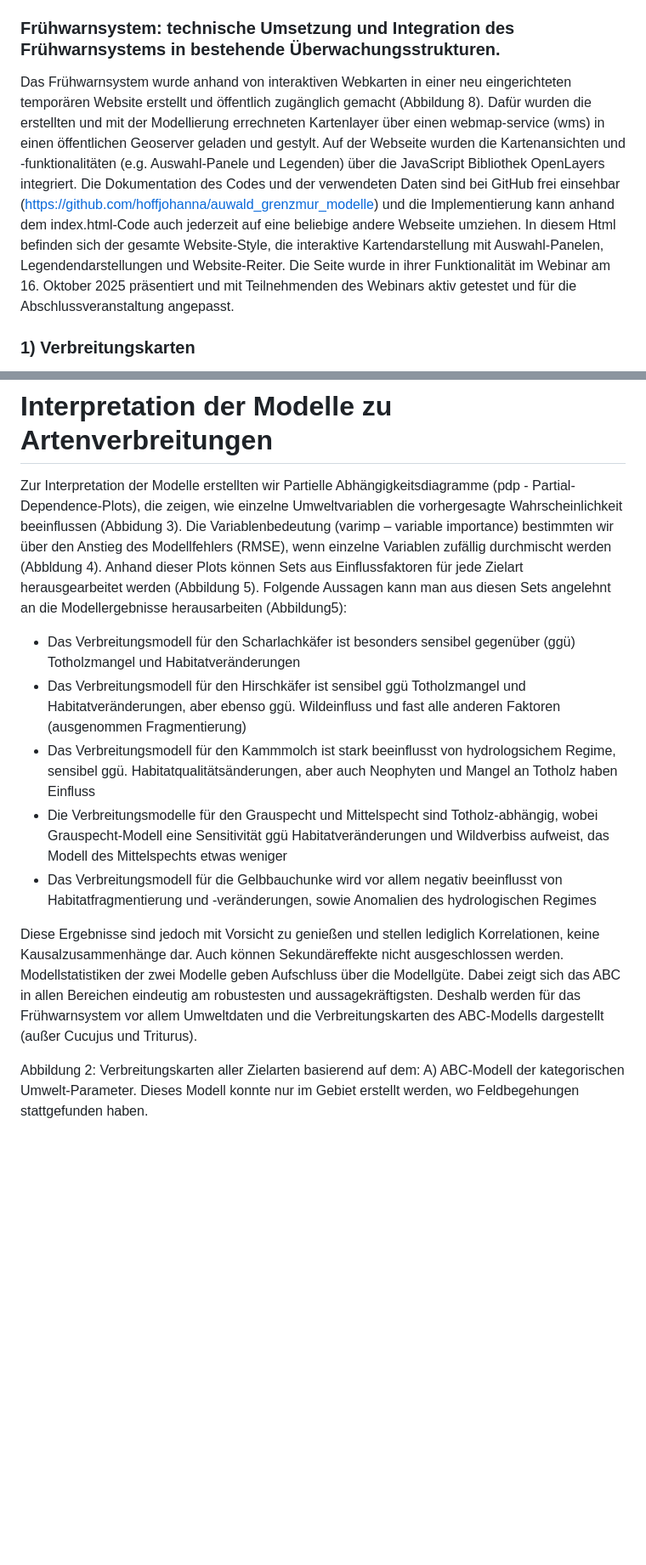
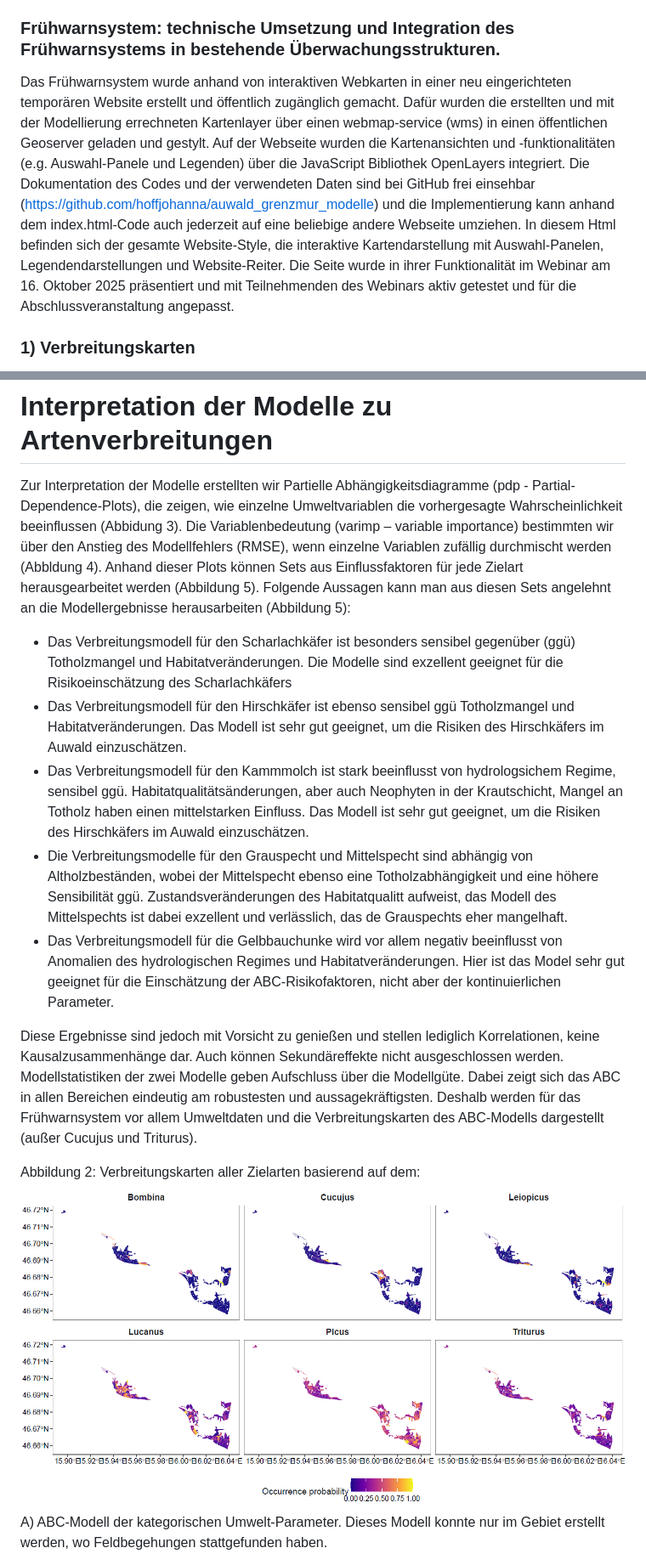
Before and after one commit to hoffjohanna/auwald_grenzmur_modelle, a Markdown page: README.md, 2 parts joined by grey strips. Shown at 85% size. GitHub-like rendering; blank space fills up the shorter version.

Commit message:
Update README.md
alle Abbildungen ergänzt (1-5) und in Text besser eingebaut, Interpretation der Modellergebnisse aus Abbildung 5 angepasst

```diff
--- a/README.md
+++ b/README.md
@@ -25,7 +28,7 @@ Modellierungen wurde durchgeführt, um folgende Fragen zu beantworten:
 Es wurden verschiedene Random-Forest Modellierungen durchgeführt basierend auf entweder den im Feld aufgenommenen kategoriellen Umweltparametern (im Folgenden “ABC-Modell” benannt) und mit zusätzlich gesammelten kontinuierliche GIS-Daten (im Folgenden “erweitertes Modell” genannt). Kategorielle Daten (siehe Tabelle 2) bestanden aus insgesamt neun Parametern zu <strong>Habitatstruktur</strong> (A-stukturreich, B- mäßig sturkturreich, C-strukturarm), <strong> Artenzusammensetzung</strong> (A - typisch, B - bedingt typisch und C- untypisch) und <strong>Störungen</strong> (keine/gering, B – mittel, C – stark). Zusätzlich dazu wurde zum ABC-Model noch der Parameter “Habitat-change” hinzugefügt. Dieser stellt die Veränderung der Habitatqualität seit der letzten Lebensraumkartierungen 2003 im Vergleich zu den aktuellen Kartierungen  dar. Für das erweiterte Modell wurden kontinuierliche räumliche Daten gesammelt, um die Parameter 1-9 zu ergänzen und mit beispielsweise Fragmentierungsparametern, Karten von durch Satellitendaten detektierte Kronenschäden und räumliche Landschaftsparameter wie Distanz zu Flüssen und Seen und Baumartenvielfalt zu werweitern.
 
 ### Frühwarnsystem: technische Umsetzung und Integration des Frühwarnsystems in bestehende Überwachungsstrukturen.
-Das Frühwarnsystem wurde anhand von interaktiven Webkarten in einer neu eingerichteten temporären Website erstellt und öffentlich zugänglich gemacht (Abbildung 8). Dafür wurden die erstellten und mit der Modellierung errechneten Kartenlayer über einen webmap-service (wms) in einen öffentlichen Geoserver geladen und gestylt. Auf der Webseite wurden die Kartenansichten und -funktionalitäten (e.g. Auswahl-Panele und Legenden) über die JavaScript Bibliothek OpenLayers integriert. Die Dokumentation des Codes und der verwendeten Daten sind bei GitHub frei einsehbar  (https://github.com/hoffjohanna/auwald_grenzmur_modelle) und die Implementierung kann anhand dem index.html-Code auch jederzeit auf eine beliebige andere Webseite umziehen. In diesem Html befinden sich der gesamte Website-Style, die interaktive Kartendarstellung mit Auswahl-Panelen, Legendendarstellungen und Website-Reiter. Die Seite wurde in ihrer Funktionalität im Webinar am 16. Oktober 2025 präsentiert und mit Teilnehmenden des Webinars aktiv getestet und für die Abschlussveranstaltung angepasst.
+Das Frühwarnsystem wurde anhand von interaktiven Webkarten in einer neu eingerichteten temporären Website erstellt und öffentlich zugänglich gemacht. Dafür wurden die erstellten und mit der Modellierung errechneten Kartenlayer über einen webmap-service (wms) in einen öffentlichen Geoserver geladen und gestylt. Auf der Webseite wurden die Kartenansichten und -funktionalitäten (e.g. Auswahl-Panele und Legenden) über die JavaScript Bibliothek OpenLayers integriert. Die Dokumentation des Codes und der verwendeten Daten sind bei GitHub frei einsehbar  (https://github.com/hoffjohanna/auwald_grenzmur_modelle) und die Implementierung kann anhand dem index.html-Code auch jederzeit auf eine beliebige andere Webseite umziehen. In diesem Html befinden sich der gesamte Website-Style, die interaktive Kartendarstellung mit Auswahl-Panelen, Legendendarstellungen und Website-Reiter. Die Seite wurde in ihrer Funktionalität im Webinar am 16. Oktober 2025 präsentiert und mit Teilnehmenden des Webinars aktiv getestet und für die Abschlussveranstaltung angepasst.
 
 ### 1) Verbreitungskarten
 Es wurden verschiedene Random-Forest Modellierungen durchgeführt basierend auf entweder den im Feld aufgenommenen kategoriellen Umweltparametern (im Folgenden “ABC-Modell” benannt) und mit zusätzlich gesammelten kontinuierliche GIS-Daten (im Folgenden “erweitertes Modell” genannt). Kategorielle Daten bestanden aus insgesamt neun Parametern zu Habitatstruktur (A-stukturreich, B- mäßig sturkturreich, C-strukturarm), Artenzusammensetzung (A - typisch, B - bedingt typisch und C- untypisch) und Störungen (keine/gering, B – mittel, C – stark). Zusätzlich dazu wurde zum ABC-Model noch der Parameter <strong> Habitatveränderung </strong> hinzugefügt. Dieser stellt die Veränderung der Habitatqualität seit der letzten Lebensraumkartierung und deren Zustand im Jahr 2001 im Vergleich zu den aktuellen Kartierungen dar. Für das "erweiterte Modell" wurden kontinuierliche räumliche Daten gesammelt, um die Parameter 1-9 (P1-P9) zu ergänzen und mit beispielsweise Fragmentierungsparametern, Karten von durch Satellitendaten detektierte Kronenschäden und räumliche Landschaftsparameter wie Distanz zu Flüssen und Seen und Baumartenvielfalt zu erweitern. Das erweiterte Modell zeichnet sich auch durch eine räumlich weitere Erfassung der gesamten Projektregion aus.
@@ -65,13 +68,13 @@ Fragmentierung (Edge density - Verhältnis von Umfang zu Fläche eines Waldstüc
 
 
 # Interpretation der Modelle zu Artenverbreitungen
-Zur Interpretation der Modelle erstellten wir Partielle Abhängigkeitsdiagramme (pdp - Partial-Dependence-Plots), die zeigen, wie einzelne Umweltvariablen die vorhergesagte Wahrscheinlichkeit beeinflussen (Abbidung 3). Die Variablenbedeutung (varimp – variable importance) bestimmten wir über den Anstieg des Modellfehlers (RMSE), wenn einzelne Variablen zufällig durchmischt werden (Abbldung 4). Anhand dieser Plots können Sets aus Einflussfaktoren für jede Zielart herausgearbeitet werden (Abbildung 5). Folgende Aussagen kann man aus diesen Sets angelehnt an die Modellergebnisse herausarbeiten (Abbildung5):
+Zur Interpretation der Modelle erstellten wir Partielle Abhängigkeitsdiagramme (pdp - Partial-Dependence-Plots), die zeigen, wie einzelne Umweltvariablen die vorhergesagte Wahrscheinlichkeit beeinflussen (Abbidung 3). Die Variablenbedeutung (varimp – variable importance) bestimmten wir über den Anstieg des Modellfehlers (RMSE), wenn einzelne Variablen zufällig durchmischt werden (Abbldung 4). Anhand dieser Plots können Sets aus Einflussfaktoren für jede Zielart herausgearbeitet werden (Abbildung 5). Folgende Aussagen kann man aus diesen Sets angelehnt an die Modellergebnisse herausarbeiten (Abbildung 5):
 <ul>
-  <li> Das Verbreitungsmodell für den Scharlachkäfer ist besonders sensibel gegenüber (ggü) Totholzmangel und Habitatveränderungen </li>
-  <li> Das Verbreitungsmodell für den Hirschkäfer ist sensibel ggü Totholzmangel und Habitatveränderungen, aber ebenso ggü. Wildeinfluss  und fast alle anderen Faktoren (ausgenommen Fragmentierung)</li>
-  <li> Das Verbreitungsmodell für den Kammmolch ist stark beeinflusst von hydrologsichem Regime, sensibel ggü. Habitatqualitätsänderungen, aber auch Neophyten und Mangel an Totholz haben Einfluss </li>
-  <li> Die Verbreitungsmodelle für den Grauspecht und Mittelspecht sind Totholz-abhängig, wobei Grauspecht-Modell eine Sensitivität ggü Habitatveränderungen und Wildverbiss aufweist, das Modell des Mittelspechts etwas weniger </li>
-  <li> Das Verbreitungsmodell für die Gelbbauchunke wird vor allem negativ beeinflusst von Habitatfragmentierung und -veränderungen, sowie Anomalien des hydrologischen Regimes </li>
+  <li> Das Verbreitungsmodell für den Scharlachkäfer ist besonders sensibel gegenüber (ggü) Totholzmangel und Habitatveränderungen. Die Modelle sind exzellent geeignet für die Risikoeinschätzung des Scharlachkäfers </li>
+  <li> Das Verbreitungsmodell für den Hirschkäfer ist ebenso sensibel ggü Totholzmangel und Habitatveränderungen. Das Modell ist sehr gut geeignet, um die Risiken des Hirschkäfers im Auwald einzuschätzen. </li>
+  <li> Das Verbreitungsmodell für den Kammmolch ist stark beeinflusst von hydrologsichem Regime, sensibel ggü. Habitatqualitätsänderungen, aber auch Neophyten in der Krautschicht, Mangel an Totholz haben einen mittelstarken Einfluss. Das Modell ist sehr gut geeignet, um die Risiken des Hirschkäfers im Auwald einzuschätzen. </li>
+  <li> Die Verbreitungsmodelle für den Grauspecht und Mittelspecht sind abhängig von Altholzbeständen, wobei der Mittelspecht ebenso eine Totholzabhängigkeit und eine höhere Sensibilität ggü. Zustandsveränderungen des Habitatqualitt aufweist, das Modell des Mittelspechts ist dabei exzellent und verlässlich, das de Grauspechts eher mangelhaft.</li>
+  <li> Das Verbreitungsmodell für die Gelbbauchunke wird vor allem negativ beeinflusst von Anomalien des hydrologischen Regimes und Habitatveränderungen. Hier ist das Model sehr gut geeignet für die Einschätzung der ABC-Risikofaktoren, nicht aber der kontinuierlichen Parameter.  </li>
 </ul>
 
 Diese Ergebnisse sind jedoch mit Vorsicht zu genießen und stellen lediglich Korrelationen, keine Kausalzusammenhänge dar. Auch können Sekundäreffekte nicht ausgeschlossen werden.
@@ -80,5 +83,6 @@ Modellstatistiken der zwei Modelle geben Aufschluss über die Modellgüte. Dabei
 
 
 Abbildung 2: Verbreitungskarten aller Zielarten basierend auf dem:
+![Abbildung2A_Map_ABCprob_continuous](Abbildung2A_Map_ABCprob_continuous.png)
 A)	ABC-Modell der kategorischen Umwelt-Parameter. Dieses Modell konnte nur im Gebiet erstellt werden, wo Feldbegehungen stattgefunden haben.
 
```
Also changed, not shown: other parts of README.md (+8 -4 lines).
